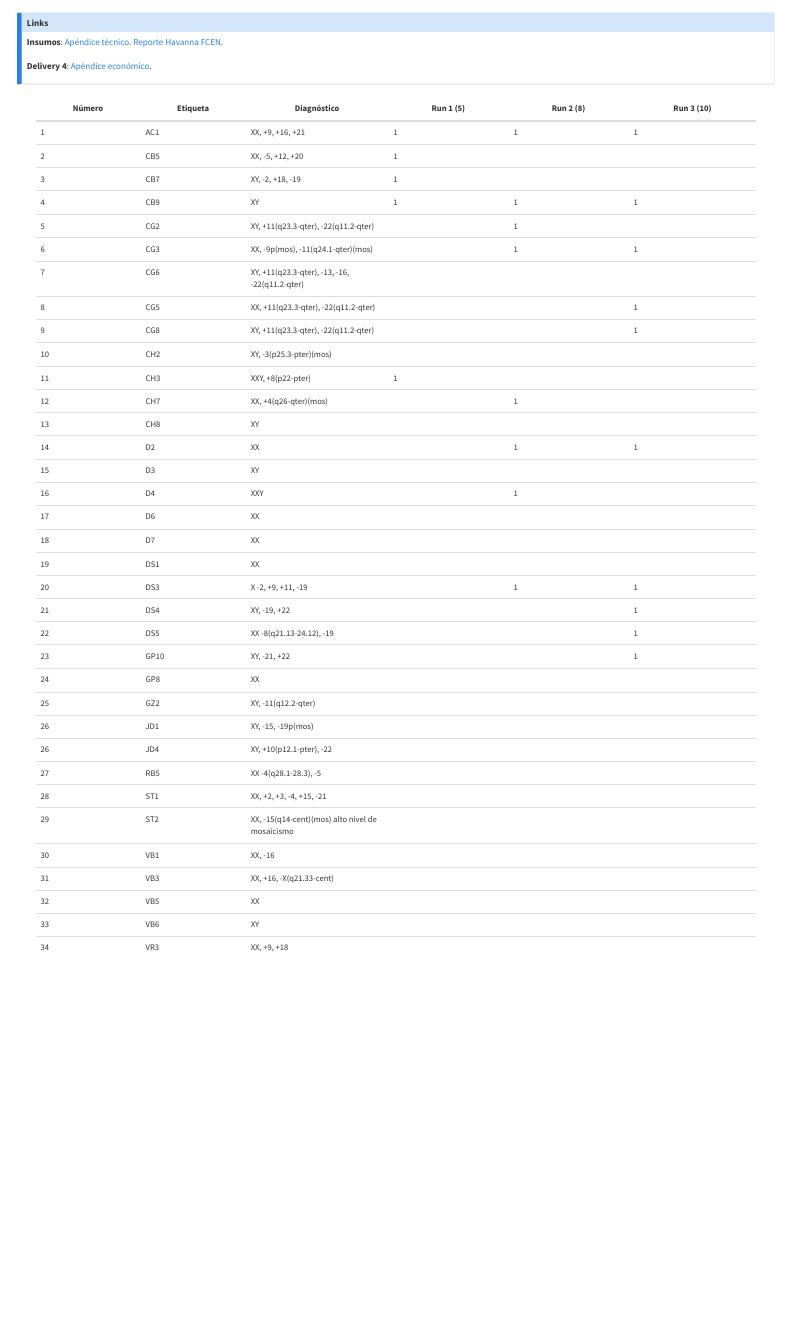
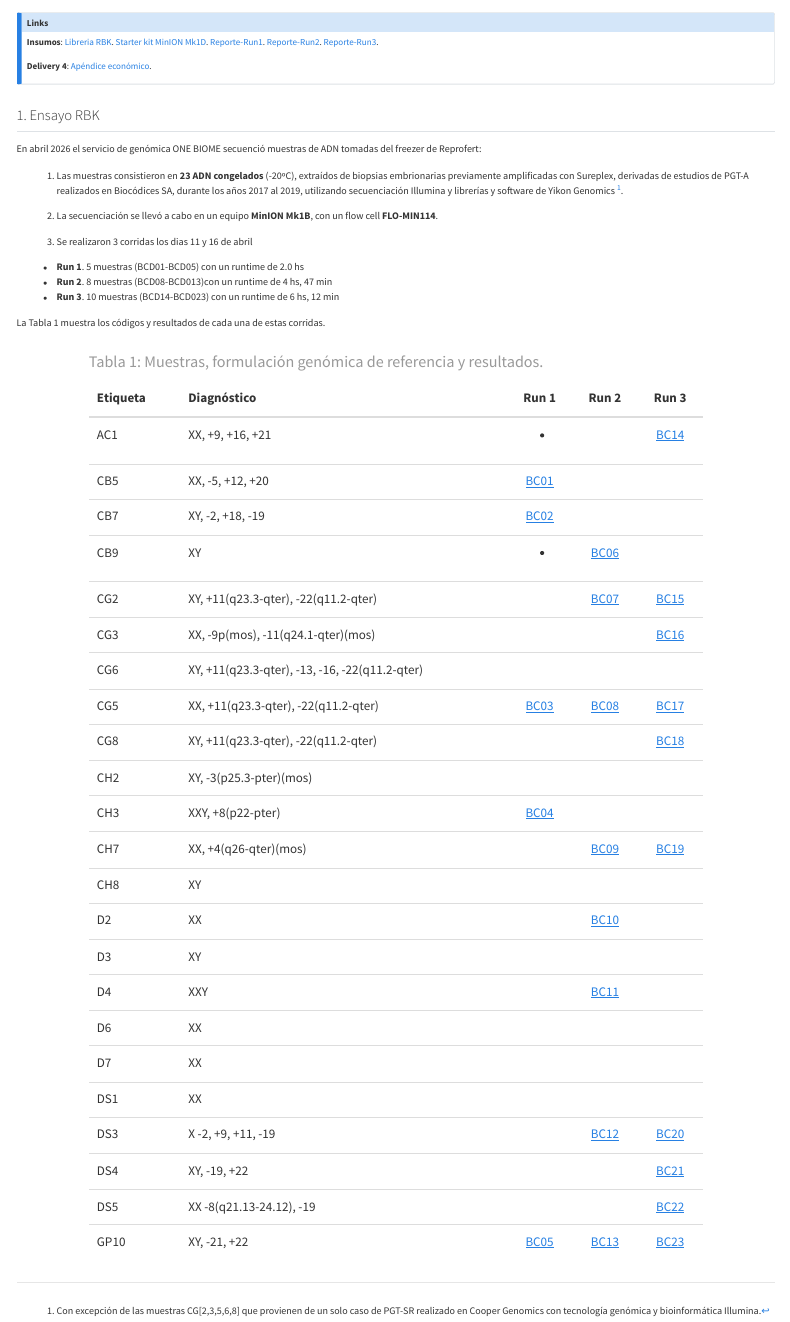
Before and after one commit to hernandopazo/-fastpgt-demo, a Quarto document (appendix-experimental/fase2-rbk.qmd): the page in a window 1100 px wide, from its top. Rendered offline with R 4.5, knitr and Pandoc in place of Quarto, with nearby package versions; menus at the side of the page are left out.

Commit message:
test deploy

````diff
--- a/appendix-experimental/fase2-rbk.qmd
+++ b/appendix-experimental/fase2-rbk.qmd
@@ -9,50 +9,110 @@ csl: ../nature.csl
 
 ::: callout-note
 ## Links
-**Insumos**: [Apéndice técnico](../appendix-technical.qmd). [Reporte Havanna FCEN](../inputs/FCEN/report_Nanopore_seq.html).
+**Insumos**: [Libreria RBK](https://store.nanoporetech.com/rapid-barcoding-sequencing-kit-24-v14.html).
+[Starter kit MinION Mk1D](https://store.nanoporetech.com/minion.html).
+[Reporte-Run1](/inputs/Nico_info/rbk_results/report_FBF54235_20260411_1438_6214133c.html). [Reporte-Run2](/inputs/Nico_info/rbk_results/report_FBF54235_20260411_1800_f9fc89ce.html). [Reporte-Run3](/inputs/Nico_info/rbk_results/report_FBF54235_20260416_0916_95c7d263.html).
 
 **Delivery 4**:  [Apéndice económico](../appendix-economico/costsRBKRAA.qmd).
 :::
 
-:::: {#tbl-barcodes tbl-cap="Muestras utilizadas como referencias."}
-::: {style="width: 95%; margin: 0 auto; font-size: 0.85em;"}
-| Número | Etiqueta | Diagnóstico | Run 1 (5) | Run 2 (8) | Run 3 (10) |
-|----------|----------|-------------|-----------|-----------|------------|
-| 1 | AC1 | XX, +9, +16, +21 |  1 | 1 | 1 |
-| 2| CB5 | XX, -5, +12, +20 |  1 |  |  |
-| 3| CB7 | XY, -2, +18, -19 |  1 |  |  |
-| 4| CB9 | XY |  1 | 1 | 1 |
-| 5| CG2 | XY, +11(q23.3-qter), -22(q11.2-qter) |  | 1 |  |
-| 6| CG3 | XX, -9p(mos), -11(q24.1-qter)(mos) |   | 1 | 1 |
-| 7| CG6 | XY, +11(q23.3-qter), -13, -16, -22(q11.2-qter) |  |  |  |
-| 8| CG5 | XX, +11(q23.3-qter), -22(q11.2-qter) |   |  | 1 |
-| 9| CG8 | XY, +11(q23.3-qter), -22(q11.2-qter) |   |  | 1 |
-| 10| CH2 | XY, -3(p25.3-pter)(mos) |   |  |  |
-| 11| CH3 | XXY, +8(p22-pter) |  1 |  |  |
-| 12| CH7 | XX, +4(q26-qter)(mos) |  | 1 |  |
-| 13| CH8 | XY |   |  |  |
-| 14| D2 | XX |  | 1 | 1 |
-| 15| D3 | XY |   |  |  |
-| 16| D4 | XXY |   | 1 |  |
-| 17| D6 | XX |  |  |  |
-| 18| D7 | XX |   |  |  |
-| 19| DS1 | XX |   |  |  |
-| 20| DS3 | X -2, +9, +11, -19 |   | 1 | 1 |
-| 21| DS4 | XY, -19, +22 |   |  | 1 |
-| 22| DS5 | XX -8(q21.13-24.12), -19 |   |  | 1 |
-| 23| GP10 | XY, -21, +22 |   |  | 1 |
-| 24| GP8 | XX |   |  |  |
-| 25| GZ2 | XY, -11(q12.2-qter) |   |  |  |
-| 26| JD1 | XY, -15, -19p(mos) |   |  |  |
-| 26| JD4 | XY, +10(p12.1-pter), -22 |   |  |  |
-| 27| RB5 | XX -4(q28.1-28.3), -5 |  |  |  |
-| 28| ST1 | XX, +2, +3, -4, +15, -21 | |  |  |
-| 29| ST2 | XX, -15(q14-cent)(mos) alto nivel de mosaicismo |  |  |  |
-| 30| VB1 | XX, -16 | |  |  |
-| 31| VB3 | XX, +16, -X(q21.33-cent) |  |  |  |
-| 32| VB5 | XX |   |  |  |
-| 33| VB6 | XY |  |  |  |
-| 34| VR3 | XX, +9, +18 |  |  |  |
 
-:::
-:::
+
+
+## 1. Ensayo RBK
+
+En abril 2026 el servicio de genómica ONE BIOME secuenció muestras de ADN tomadas del freezer de Reprofert:
+
+1.  Las muestras consistieron en **23 ADN congelados** (-20ºC),
+    extraídos de biopsias embrionarias previamente amplificadas con
+    Sureplex, derivadas de estudios de PGT-A realizados en Biocódices SA, durante los años
+    2017 al 2019, utilizando secuenciación Illumina y librerías y software de Yikon Genomics [^1].
+
+2.  La secuenciación se llevó a cabo en un equipo **MinION Mk1B**, con un flow cell **FLO-MIN114**.
+
+3.  Se realizaron 3 corridas los dias 11 y 16 de abril
+
+  - **Run 1**. 5 muestras (BCD01-BCD05) con un runtime de 2.0 hs
+  - **Run 2**. 8 muestras (BCD08-BCD013)con un runtime de 4 hs, 47 min
+  - **Run 3**. 10 muestras (BCD14-BCD023) con un runtime de 6 hs, 12 min
+
+[^1]: Con excepción de las muestras CG[2,3,5,6,8] que  provienen de un solo caso de PGT-SR realizado en Cooper Genomics con tecnología genómica y bioinformática Illumina.
+
+La Tabla 1 muestra los códigos y resultados de cada una de estas corridas.
+
+
+```{r}
+#| echo: false
+#| warning: false
+#| message: false
+
+library(tibble)
+library(dplyr)
+library(knitr)
+
+
+link_bc <- function(x) {
+  ifelse(
+    is.na(x) | x == "",
+    "",
+    ifelse(
+      x == "-",
+      "-",
+      paste0(
+        '<a href="/inputs/Nico_info/rbk_results/barcode',
+        stringr::str_extract(x, "\\d+"),
+        '_CNV_calling_results.html" target="_blank">',
+        x,
+        '</a>'
+      )
+    )
+  )
+}
+
+tabla_barcodes <- tribble(
+  ~Etiqueta, ~Diagnóstico, ~`Run 1`, ~`Run 2`, ~`Run 3`,
+  "AC1",  "XX, +9, +16, +21", "-",    "",     "BC14",
+  "CB5",  "XX, -5, +12, +20", "BC01", "",     "",
+  "CB7",  "XY, -2, +18, -19", "BC02", "",     "",
+  "CB9",  "XY", "-", "BC06", "",
+  "CG2",  "XY, +11(q23.3-qter), -22(q11.2-qter)", "", "BC07", "BC15",
+  "CG3",  "XX, -9p(mos), -11(q24.1-qter)(mos)", "", "", "BC16",
+  "CG6",  "XY, +11(q23.3-qter), -13, -16, -22(q11.2-qter)", "", "", "",
+  "CG5",  "XX, +11(q23.3-qter), -22(q11.2-qter)", "BC03", "BC08", "BC17",
+  "CG8",  "XY, +11(q23.3-qter), -22(q11.2-qter)", "", "", "BC18",
+  "CH2",  "XY, -3(p25.3-pter)(mos)", "", "", "",
+  "CH3",  "XXY, +8(p22-pter)", "BC04", "", "",
+  "CH7",  "XX, +4(q26-qter)(mos)", "", "BC09", "BC19",
+  "CH8",  "XY", "", "", "",
+  "D2",   "XX", "", "BC10", "",
+  "D3",   "XY", "", "", "",
+  "D4",   "XXY", "", "BC11", "",
+  "D6",   "XX", "", "", "",
+  "D7",   "XX", "", "", "",
+  "DS1",  "XX", "", "", "",
+  "DS3",  "X -2, +9, +11, -19", "", "BC12", "BC20",
+  "DS4",  "XY, -19, +22", "", "", "BC21",
+  "DS5",  "XX -8(q21.13-24.12), -19", "", "", "BC22",
+  "GP10", "XY, -21, +22", "BC05", "BC13", "BC23"
+) %>%
+  mutate(across(starts_with("Run"), link_bc))
+
+library(kableExtra)
+
+kable(
+  tabla_barcodes,
+  caption = "Tabla 1: Muestras, formulación genómica de referencia y resultados.",
+  escape = FALSE,
+  align = c("l", "l", "c", "c", "c"),
+  format = "html"
+) %>%
+  kable_styling(
+    full_width = FALSE,
+    position = "center",
+    font_size = 13
+  ) %>%
+  column_spec(1, width = "7em") %>%
+  column_spec(2, width = "25em") %>%
+  column_spec(3:5, width = "5em")
+
+```
````
Also changed, not shown: inputs/Nico_info/rbk_results/report_FBF54235_20260411_1438_6214133c.html (added), inputs/Nico_info/rbk_results/report_FBF54235_20260411_1800_f9fc89ce.html (added), inputs/Nico_info/rbk_results/report_FBF54235_20260416_0916_95c7d263.html (added), 80 other files.
